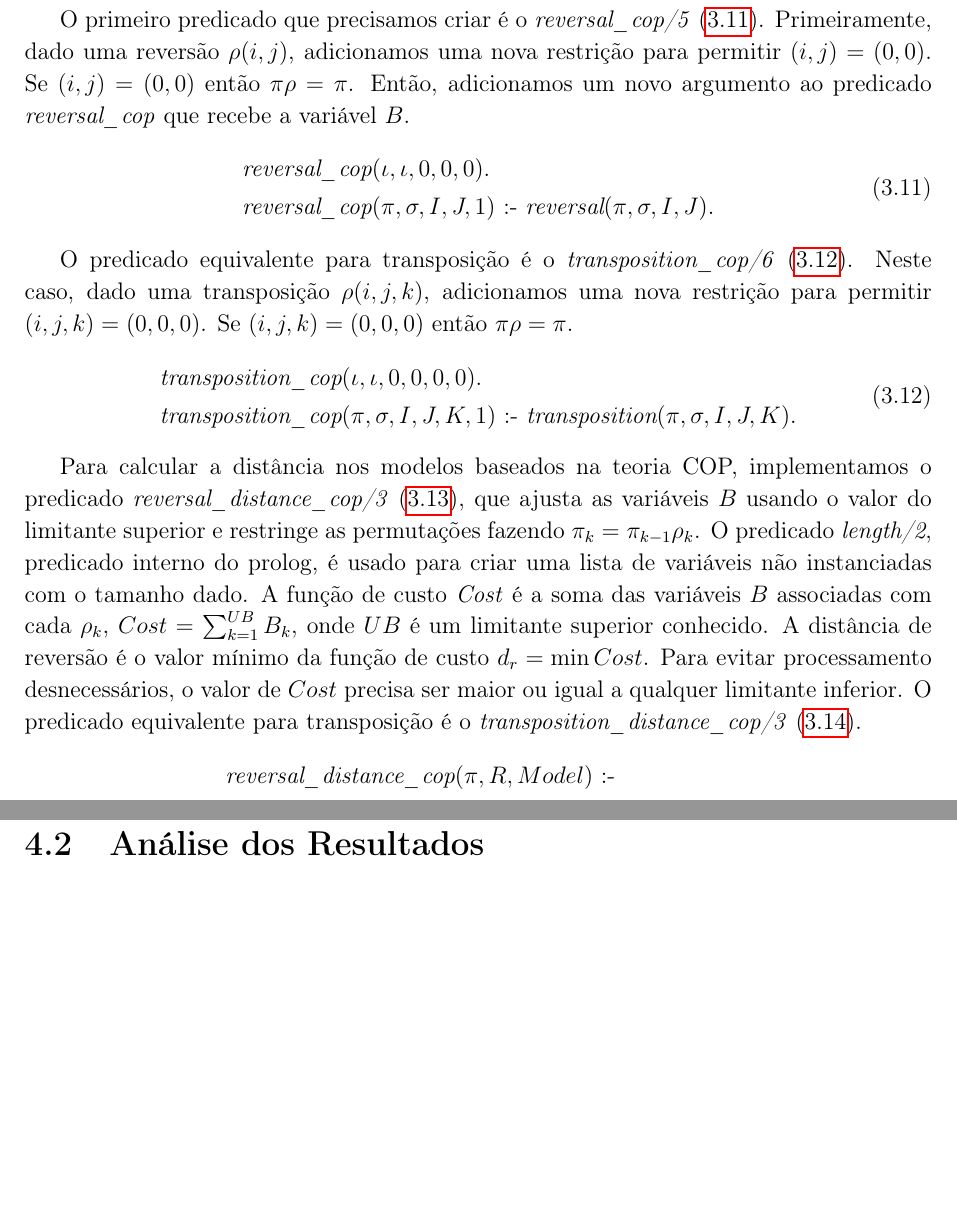
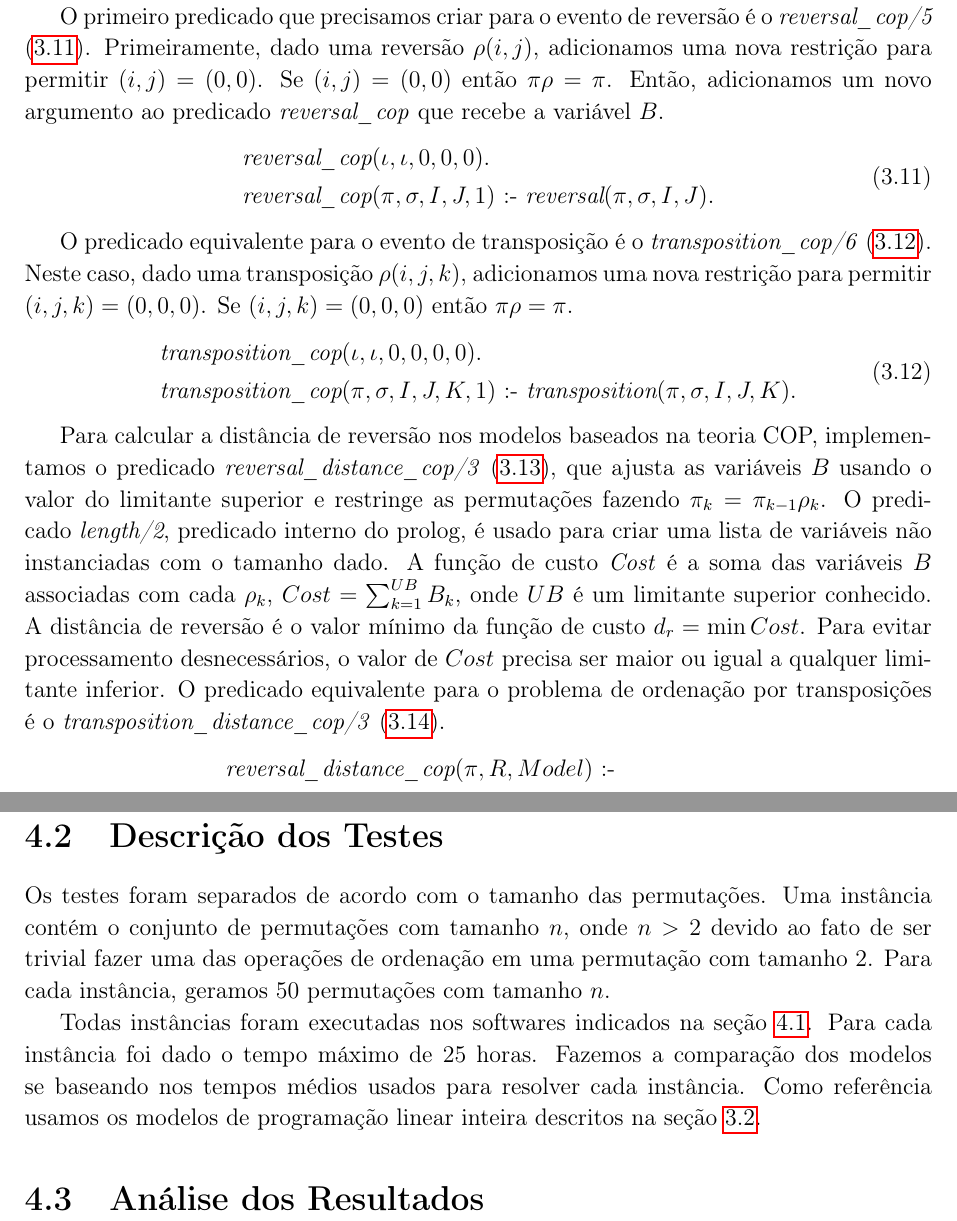
Before and after one commit to Chip000/master_thesis, a LaTeX thesis (main.tex, which reads sections/model.tex, sections/resul.tex): two parts of pages 24 and 32 of 39 before the commit and two parts of pages 25 and 33 of 40 after it, joined at a grey line, cut so that both start at the same text, the shorter picture padded with empty space. Compiled offline with pdfLaTeX.

Commit message:
fixing some mistakes

```diff
--- a/sections/model.tex
+++ b/sections/model.tex
@@ -297,12 +297,12 @@ anteriormente. Nós usamos as variáveis binárias $B$ para indicar
 quando uma operação de reversão ou de transposição modificou ou não a
 permutação fornecida.
 
-O primeiro predicado que precisamos criar é o \textit{reversal\_cop/5}
-(\ref{reversal_cop}). Primeiramente, dado uma reversão $\rho(i, j)$,
-adicionamos uma nova restrição para permitir $(i, j) = (0, 0)$. Se
-$(i, j) = (0, 0)$ então $\pi\rho = \pi$. Então, adicionamos um novo
-argumento ao predicado \textit{reversal\_cop} que recebe a variável
-$B$.
+O primeiro predicado que precisamos criar para o evento de reversão é
+o \textit{reversal\_cop/5} (\ref{reversal_cop}). Primeiramente, dado
+uma reversão $\rho(i, j)$, adicionamos uma nova restrição para
+permitir $(i, j) = (0, 0)$. Se $(i, j) = (0, 0)$ então $\pi\rho
+= \pi$. Então, adicionamos um novo argumento ao
+predicado \textit{reversal\_cop} que recebe a variável $B$.
 \begin{align}
   \label{reversal_cop}
   \begin{split}
@@ -312,7 +312,7 @@ $B$.
   \end{split}
 \end{align}
 
-O predicado equivalente para transposição é
+O predicado equivalente para o evento de transposição é
 o \textit{transposition\_cop/6} (\ref{transposition_cop}). Neste caso,
 dado uma transposição $\rho(i, j, k)$, adicionamos uma nova restrição
 para permitir $(i, j, k) = (0, 0, 0)$. Se $(i, j, k) = (0, 0, 0)$
@@ -326,8 +326,8 @@ então $\pi\rho = \pi$.
   \end{split}
 \end{align}
 
-Para calcular a distância nos modelos baseados na teoria COP,
-implementamos o predicado \textit{reversal\_distance\_cop/3}
+Para calcular a distância de reversão nos modelos baseados na teoria
+COP, implementamos o predicado \textit{reversal\_distance\_cop/3}
 (\ref{revdistance_cop}), que ajusta as variáveis $B$ usando o valor do
 limitante superior e restringe as permutações fazendo $\pi_{k}
 = \pi_{k-1} \rho_{k}$. O predicado \textit{length/2}, predicado
@@ -338,7 +338,7 @@ soma das variáveis $B$ associadas com cada $\rho_{k}$, $Cost
 conhecido. A distância de reversão é o valor mínimo da função de custo
 $d_{r} = \min Cost$. Para evitar processamento desnecessários, o valor
 de $Cost$ precisa ser maior ou igual a qualquer limitante inferior. O
-predicado equivalente para transposição é
+predicado equivalente para o problema de ordenação por transposições é
 o \textit{transposition\_distance\_cop/3} (\ref{tradistance_cop}).
 \begin{align}
   \label{revdistance_cop}
--- a/sections/resul.tex
+++ b/sections/resul.tex
@@ -43,7 +44,19 @@ usando as seguintes ferramentas:
   CPLEX\textregistered{} Optimizer v 12.1}~\cite{ilogcplex*2011}..}
 \end{itemize}
 
-%\section{}
+\section{Descrição dos Testes}
+\label{sec:testes}
+Os testes foram separados de acordo com o tamanho das
+permutações. Uma instância contém o conjunto de permutações com
+tamanho $n$, onde $n > 2$ devido ao fato de ser trivial fazer uma das
+operações de ordenação em uma permutação com tamanho $2$. Para cada
+instância, geramos $50$ permutações com tamanho $n$.
+
+Todas instâncias foram executadas nos softwares indicados na
+seção \ref{sec:tspec}. Para cada instância foi dado o tempo máximo de
+$25$ horas. Fazemos a comparação dos modelos se baseando nos tempos
+médios usados para resolver cada instância. Como referência usamos os
+modelos de \pli{} descritos na seção \ref{sec:pli}.
 
 \section{Análise dos Resultados}
 \label{sec:analise}
```
Also changed, not shown: sections/model.tex (42 more changed lines), sections/resul.tex (7 more changed lines).
